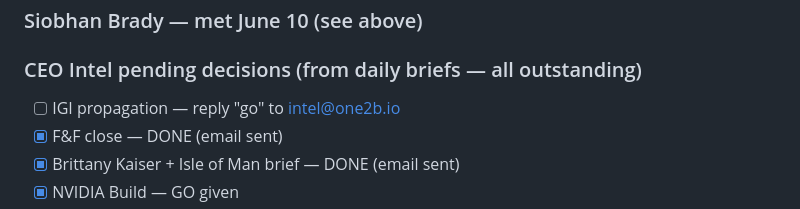
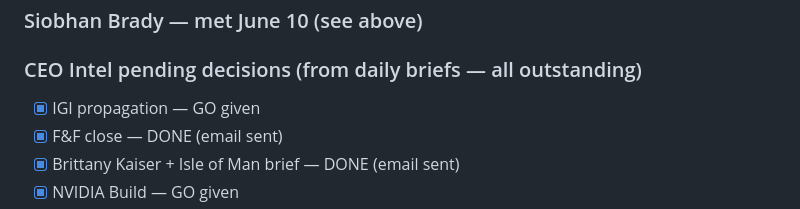
Before and after one commit to 12-butterflies/one2b-agents, a Markdown page: saved/Todos/ACTIVE.md, the part around the change. Rendered like a GitHub page.

Commit message:
Mark IGI propagation decision as given in ACTIVE.md
Co-Authored-By: Claude Sonnet 4.6 <noreply@anthropic.com>

```diff
--- a/saved/Todos/ACTIVE.md
+++ b/saved/Todos/ACTIVE.md
@@ -177,7 +177,7 @@ Updated in real time. Never archived — weekly snapshots taken automatically.
 ### Siobhan Brady — met June 10 (see above)
 
 ### CEO Intel pending decisions (from daily briefs — all outstanding)
-- [ ] IGI propagation — reply "go" to intel@one2b.io
+- [x] IGI propagation — GO given
 - [x] F&F close — DONE (email sent)
 - [x] Brittany Kaiser + Isle of Man brief — DONE (email sent)
 - [x] NVIDIA Build — GO given
```
